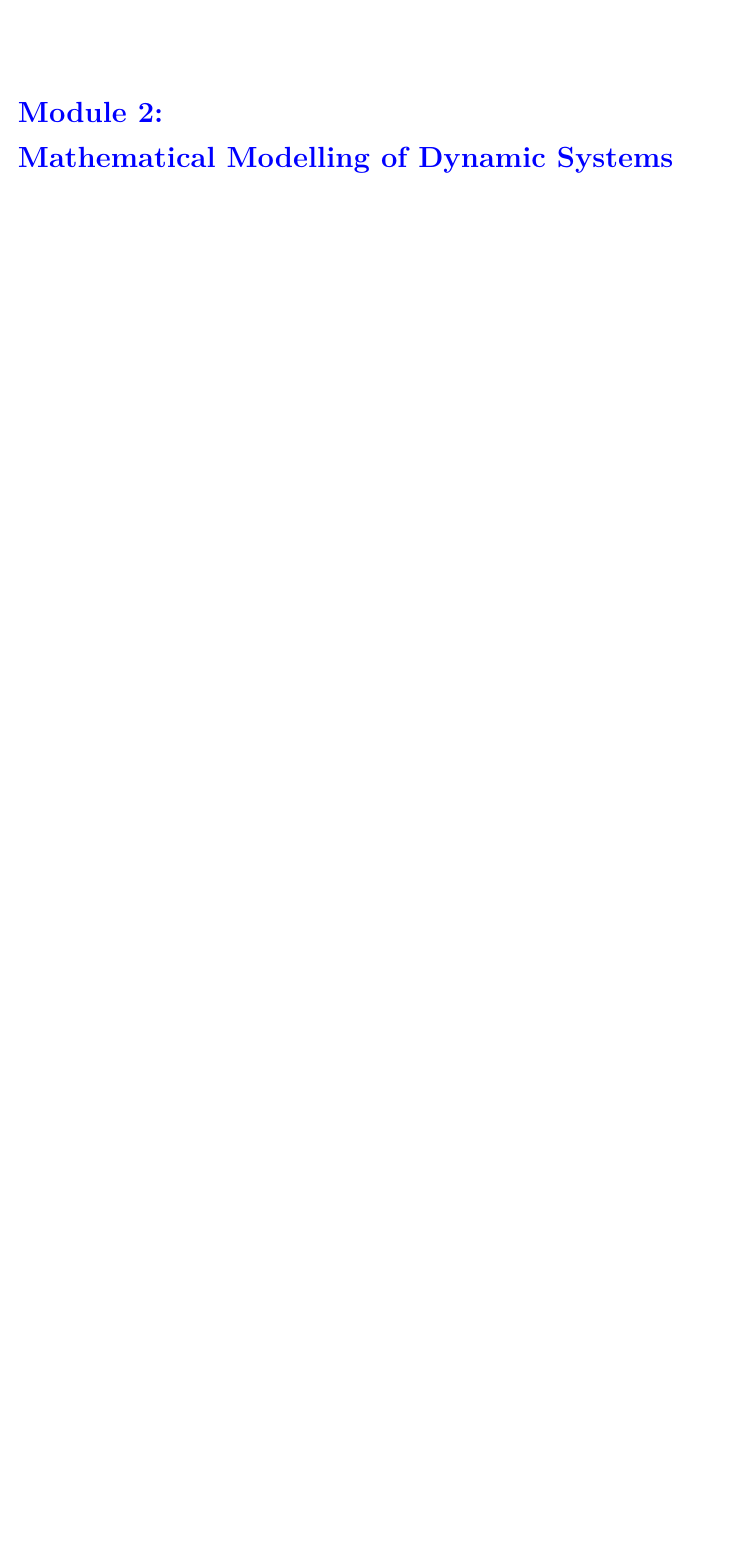
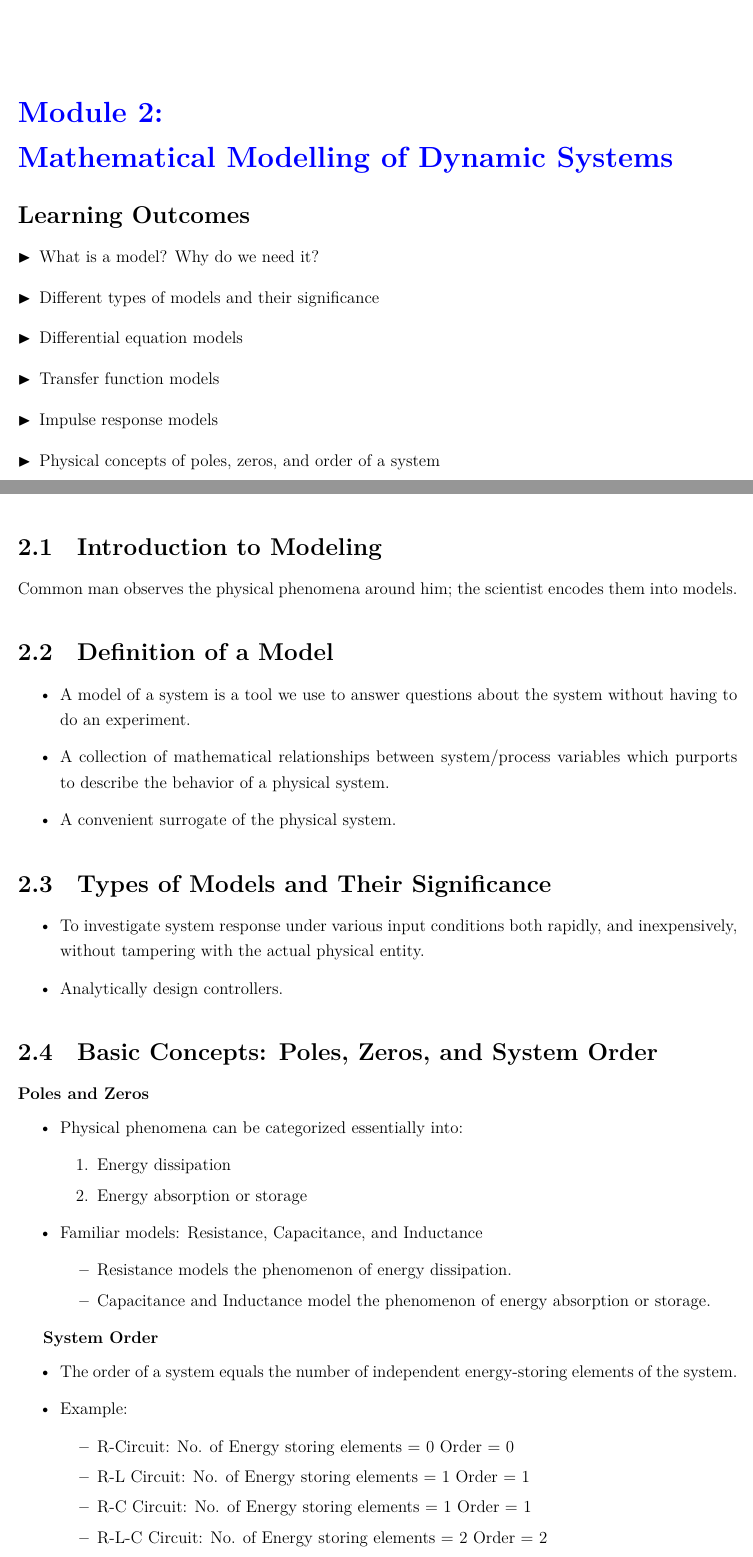
Before and after one commit to nrus795/Notes, a LaTeX document (ELECTENG-332/notes-main.tex, which reads ELECTENG-332/chapters/module2/module2_modeling_dynamic_systems.tex, ELECTENG-332/chapters/module2/topic1_intro_modeling.tex): part of page 16 of 19 before the commit and two parts of pages 17 and 18 of 23 after it, the two joined at a grey line, cut so that both start at the same text, the shorter picture padded with empty space. The pictures show the PDF file ELECTENG-332/notes-main.pdf that the author committed with the source.

Commit message:
Add learning outcomes and expand modeling sections
Added learning outcomes to improve educational structure. Expanded sections on dynamic system modeling, introducing new topics on electrical systems and their differential equation models. These enhancements aim to provide a comprehensive understanding of both theoretical and practical aspects of system modeling.

Yet to format new sections.

```diff
--- a/ELECTENG-332/chapters/module2/module2_modeling_dynamic_systems.tex
+++ b/ELECTENG-332/chapters/module2/module2_modeling_dynamic_systems.tex
@@ -1,5 +1,18 @@
 % !TeX root = ..\..\notes-main.tex
 \documentclass[../notes-main.tex]{subfiles}
 \begin{document}
-\chapter{\textcolor{blue}{Mathematical Modelling of Dynamic Systems}}
+\chapter{\bluetext{Mathematical Modelling of Dynamic Systems}}
+\section*{Learning Outcomes}
+\begin{enumerate}[label=\blacktriangleright, leftmargin=*, itemsep=0.5em]
+    \item What is a model? Why do we need it?
+    \item Different types of models and their significance
+    \item Differential equation models
+    \item Transfer function models
+    \item Impulse response models
+    \item Physical concepts of poles, zeros, and order of a system
+\end{enumerate}
+\newpage
+\subfile{topic1_intro_modeling.tex}
+\newpage
+\subfile{topic2_electrical_systems.tex}
 \end{document}
--- /dev/null
+++ b/ELECTENG-332/chapters/module2/topic1_intro_modeling.tex
@@ -0,0 +1,50 @@
+% !TeX root = ..\..\notes-main.tex
+\documentclass[../notes-main.tex]{subfiles}
+\begin{document}
+
+
+
+\section{Introduction to Modeling}
+Common man observes the physical phenomena around him; the scientist encodes them into models.
+
+\section{Definition of a Model}
+\begin{itemize}
+    \item A model of a system is a tool we use to answer questions about the system without having to do an experiment.
+    \item A collection of mathematical relationships between system/process variables which purports to describe the behavior of a physical system.
+    \item A convenient surrogate of the physical system.
+\end{itemize}
+
+\section{Types of Models and Their Significance}
+\begin{itemize}
+    \item To investigate system response under various input conditions both rapidly, and inexpensively, without tampering with the actual physical entity.
+    \item Analytically design controllers.
+\end{itemize}
+
+\section{Basic Concepts: Poles, Zeros, and System Order}
+\textbf{Poles and Zeros}
+\begin{itemize}
+    \item Physical phenomena can be categorized essentially into:
+    \begin{enumerate}
+        \item Energy dissipation
+        \item Energy absorption or storage
+    \end{enumerate}
+    \item Familiar models: Resistance, Capacitance, and Inductance
+    \begin{itemize}
+        \item Resistance models the phenomenon of energy dissipation.
+        \item Capacitance and Inductance model the phenomenon of energy absorption or storage.
+    \end{itemize}
+\end{itemize}
+
+\textbf{System Order}
+\begin{itemize}
+    \item The order of a system equals the number of independent energy-storing elements of the system.
+    \item Example:
+    \begin{itemize}
+        \item R-Circuit: No. of Energy storing elements = 0 Order = 0
+        \item R-L Circuit: No. of Energy storing elements = 1 Order = 1
+        \item R-C Circuit: No. of Energy storing elements = 1 Order = 1
+        \item R-L-C Circuit: No. of Energy storing elements = 2 Order = 2
+    \end{itemize}
+\end{itemize}
+
+\end{document}
```
Also changed, not shown: ELECTENG-332/chapters/module2/topic2_electrical_systems.tex (added, +83 -0 lines), ELECTENG-332/notes-main.tex (+0 -3 lines), ELECTENG-332/notes-main.pdf.
